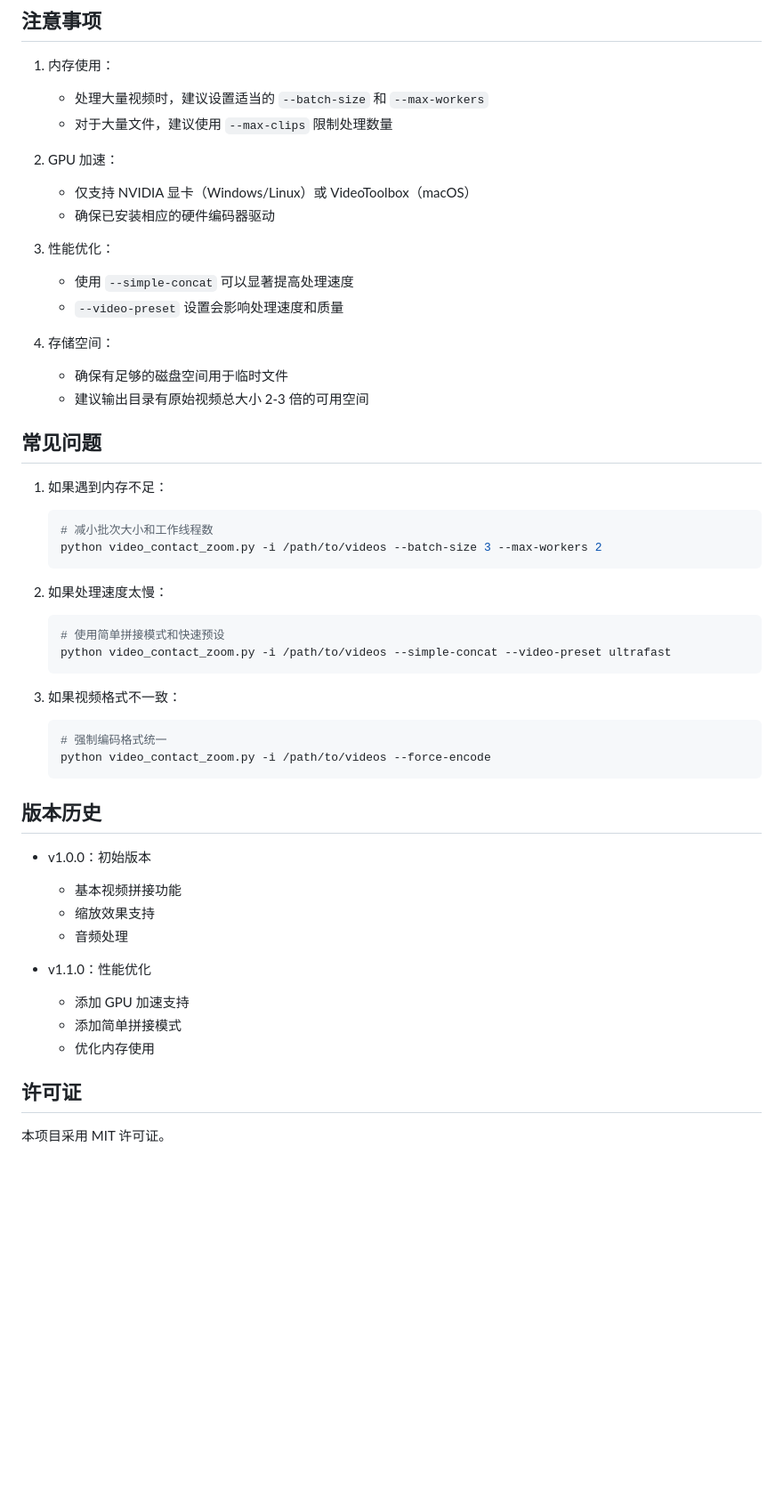
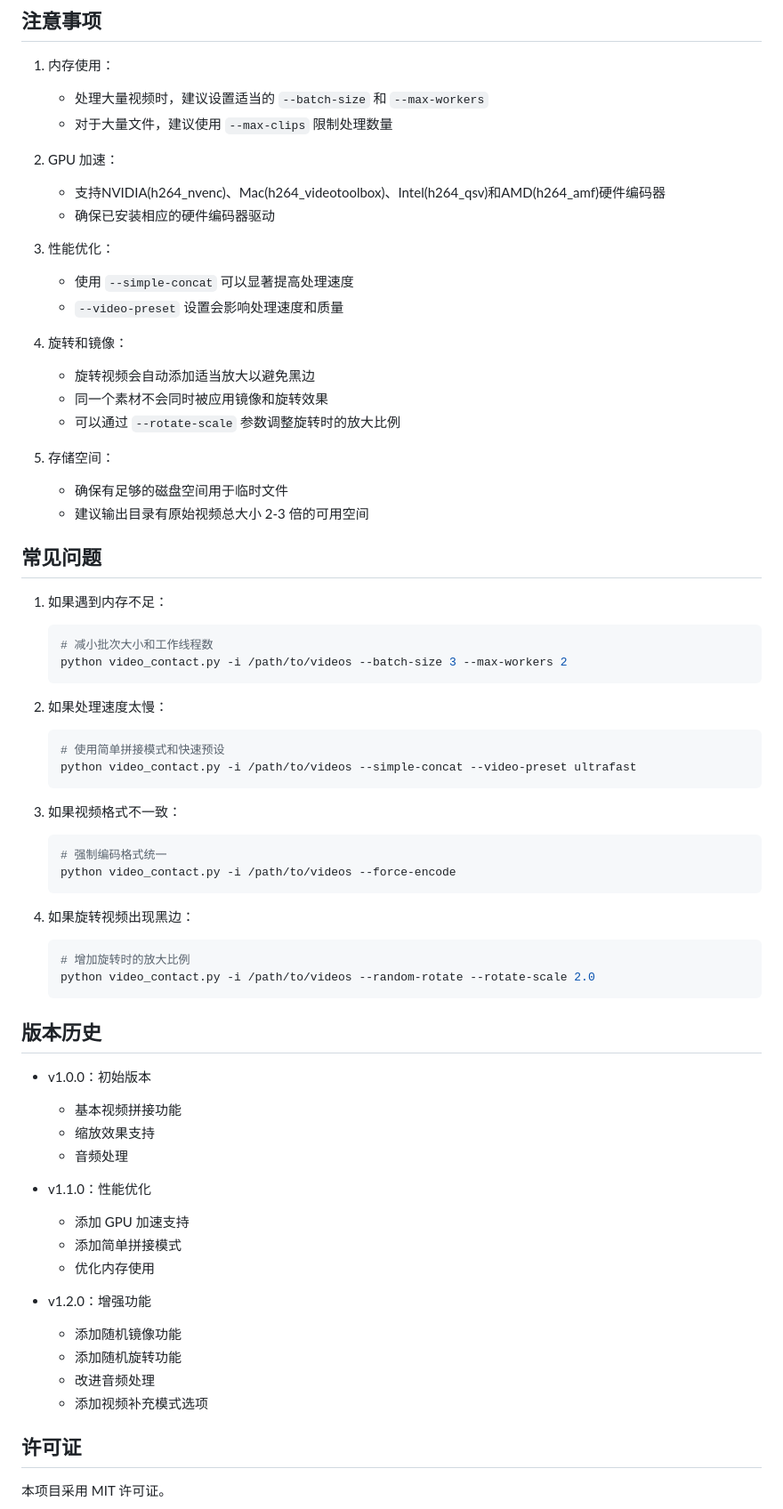
Before and after one commit to qinchaomeishenmeshi/Qbrowser, a Markdown page: media/README.md, the part around the change printed below. Shown: that part at 89% size. Drawn GitHub-style; blank space fills up the shorter version.

````diff
--- a/media/README.md
+++ b/media/README.md
@@ -167,7 +207,7 @@ python video_contact_zoom.py -i /path/to/videos \
 
 2. GPU 加速：
 
-    - 仅支持 NVIDIA 显卡（Windows/Linux）或 VideoToolbox（macOS）
+    - 支持NVIDIA(h264_nvenc)、Mac(h264_videotoolbox)、Intel(h264_qsv)和AMD(h264_amf)硬件编码器
     - 确保已安装相应的硬件编码器驱动
 
 3. 性能优化：
@@ -175,7 +215,12 @@ python video_contact_zoom.py -i /path/to/videos \
     - 使用 `--simple-concat` 可以显著提高处理速度
     - `--video-preset` 设置会影响处理速度和质量
 
-4. 存储空间：
+4. 旋转和镜像：
+    - 旋转视频会自动添加适当放大以避免黑边
+    - 同一个素材不会同时被应用镜像和旋转效果
+    - 可以通过 `--rotate-scale` 参数调整旋转时的放大比例
+
+5. 存储空间：
     - 确保有足够的磁盘空间用于临时文件
     - 建议输出目录有原始视频总大小 2-3 倍的可用空间
 
@@ -185,26 +230,31 @@ python video_contact_zoom.py -i /path/to/videos \
 
    ```bash
    # 减小批次大小和工作线程数
-   python video_contact_zoom.py -i /path/to/videos --batch-size 3 --max-workers 2
+   python video_contact.py -i /path/to/videos --batch-size 3 --max-workers 2
    ```
 
 2. 如果处理速度太慢：
 
    ```bash
    # 使用简单拼接模式和快速预设
-   python video_contact_zoom.py -i /path/to/videos --simple-concat --video-preset ultrafast
+   python video_contact.py -i /path/to/videos --simple-concat --video-preset ultrafast
    ```
 
 3. 如果视频格式不一致：
    ```bash
    # 强制编码格式统一
-   python video_contact_zoom.py -i /path/to/videos --force-encode
+   python video_contact.py -i /path/to/videos --force-encode
+   ```
+
+4. 如果旋转视频出现黑边：
+   ```bash
+   # 增加旋转时的放大比例
+   python video_contact.py -i /path/to/videos --random-rotate --rotate-scale 2.0
    ```
 
 ## 版本历史
 
 - v1.0.0：初始版本
-
     - 基本视频拼接功能
     - 缩放效果支持
     - 音频处理
@@ -214,6 +264,12 @@ python video_contact_zoom.py -i /path/to/videos \
     - 添加简单拼接模式
     - 优化内存使用
 
+- v1.2.0：增强功能
+    - 添加随机镜像功能
+    - 添加随机旋转功能
+    - 改进音频处理
+    - 添加视频补充模式选项
+
 ## 许可证
 
 本项目采用 MIT 许可证。
````
Also changed, not shown: other parts of media/README.md (+65 -25 lines).
